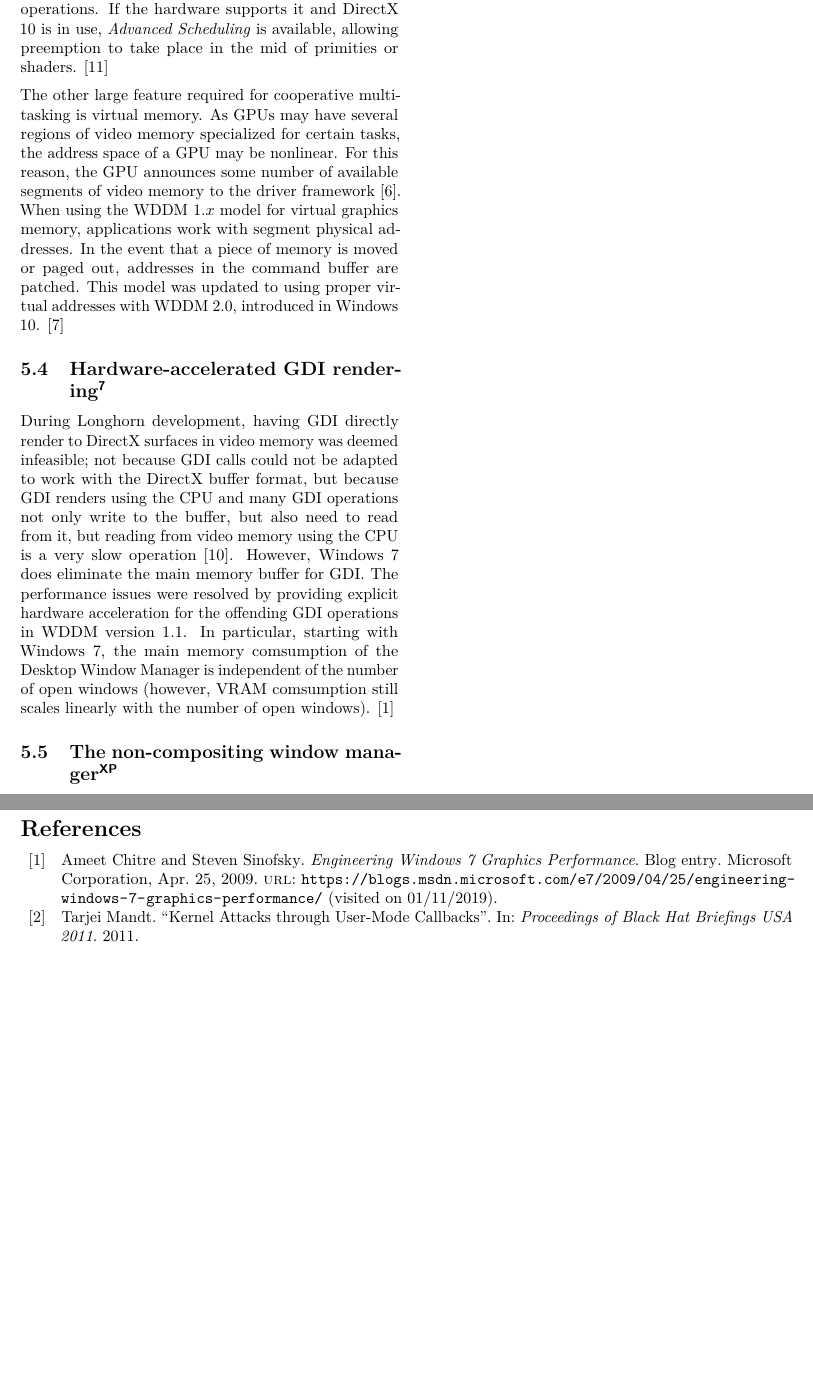
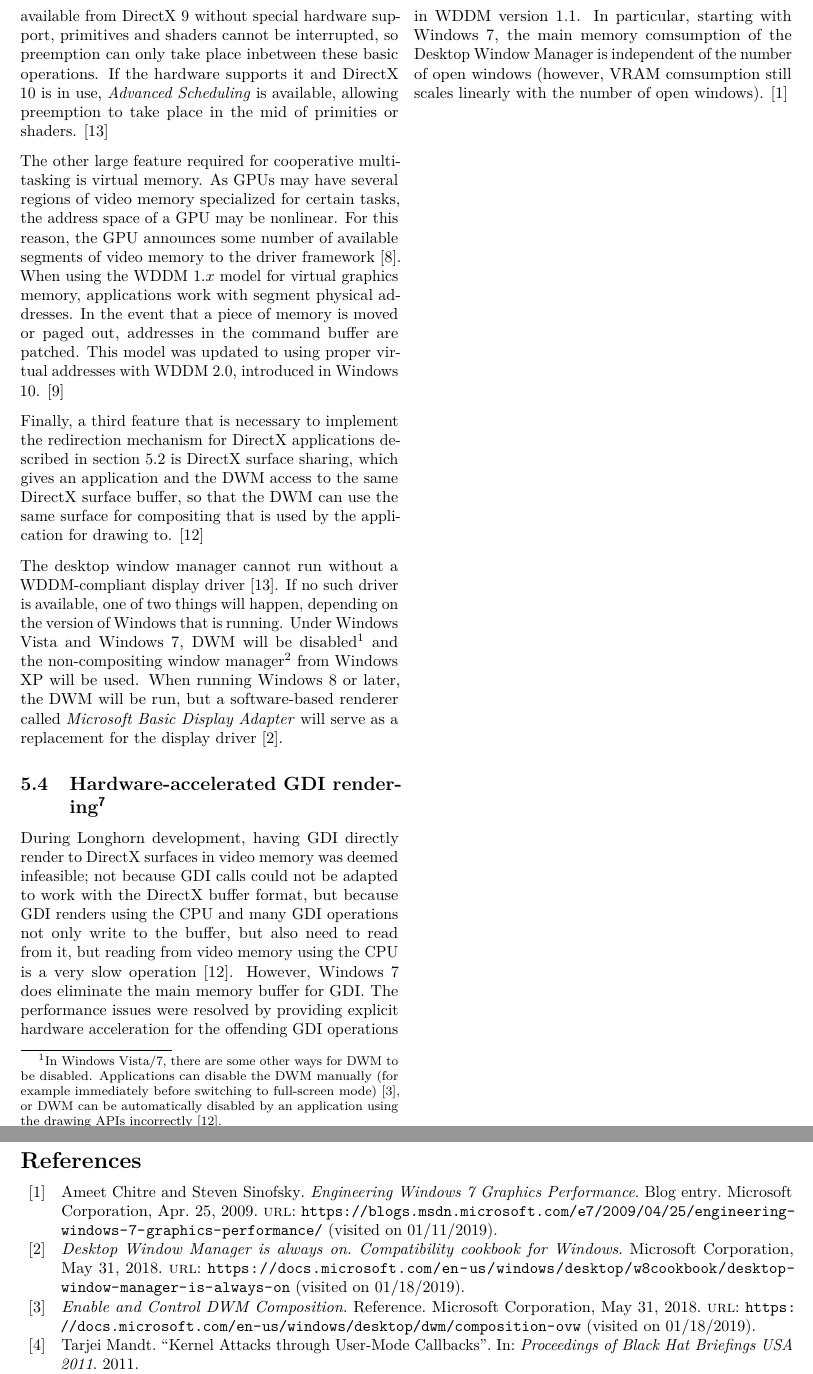
Before and after one commit to TwoFX/supreme-pancake, a LaTeX paper (report.tex): two parts of pages 4 and 5 of 5, joined at a grey line, cut so that both start at the same text, the shorter picture padded with empty space. Compiled offline with pdfLaTeX.

Commit message:
More WDDM

```diff
--- a/report.tex
+++ b/report.tex
@@ -358,6 +358,31 @@
 			buffer are patched. This model was updated to using proper virtual
 			addresses with WDDM 2.0, introduced in Windows 10. \cite{wddm2}
 
+			Finally, a third feature that is necessary to implement the redirection
+			mechanism for DirectX applications described in section~\ref{sec:dwm}
+			is DirectX surface sharing, which gives an application and the DWM
+			access to the same DirectX surface buffer, so that the DWM can use the
+			same surface for compositing that is used by the application for
+			drawing to. \cite{dwmredirect}
+
+			The desktop window manager cannot run without a WDDM-compliant
+			display driver \cite{dwmwddm}. If no such driver is available, one
+			of two things will happen, depending on the version of Windows that
+			is running. Under Windows Vista and Windows 7, DWM will be
+			disabled\footnote{In Windows Vista/7, there are some other ways for
+			DWM to be disabled. Applications can disable the DWM manually (for
+			example immediately before switching to full-screen mode)
+			\cite{disabledwm}, or DWM can be automatically disabled by an
+			application using the drawing APIs incorrectly \cite{dwmredirect}.}
+			and the non-compositing window manager\footnote{Contrary to the DWM,
+			the non-compositing window manager referred to as \textit{USER} resides
+			in \texttt{win32k} and thus in kernel space \cite{probertwin32k}.}
+			from Windows XP will be used. When running Windows 8 or later,
+			the DWM will be run, but a software-based renderer called
+			\textit{Microsoft Basic Display Adapter} will serve as a replacement
+			for the display driver \cite{dwmalwayson}.
+
+
 		\subsection{Hardware-accelerated GDI ren\-der\-ing\winver{7}}
 			During Longhorn development, having GDI directly render to DirectX
 			surfaces in video memory was deemed infeasible; not because GDI calls
@@ -374,7 +399,5 @@
 			linearly with the number of open windows).
 			\cite{win7}
 
-		\subsection{The non-compositing window ma\-na\-ger\winver{XP}}
-
 	\onecolumn{\printbibliography}
 \end{document}
```
Also changed, not shown: gui.bib (+17 -0 lines).
